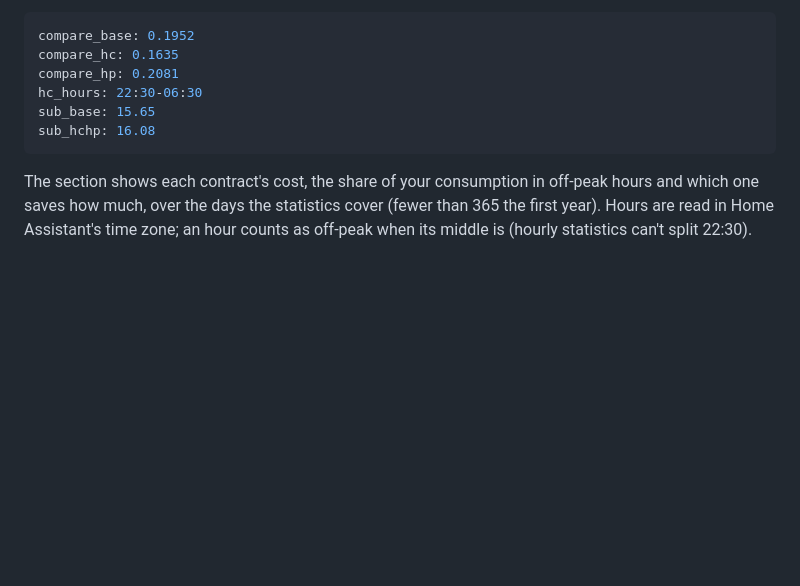
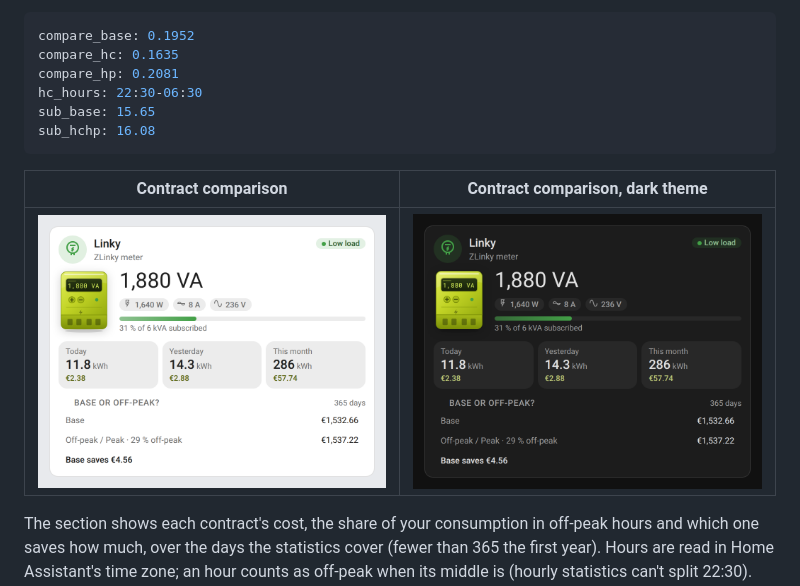
Before and after one commit to juju35/ha-zlinky-card, a Markdown page: README.md, the part around the change. Rendered like a GitHub page; pictures changed too: screenshots/card-compare-dark.png (added), screenshots/card-compare.png (added); blank space fills up the shorter version.

````diff
--- a/README.md
+++ b/README.md
@@ -208,6 +208,10 @@ sub_base: 15.65
 sub_hchp: 16.08
 ```
 
+| Contract comparison | Contract comparison, dark theme |
+|---|---|
+| <img src="https://raw.githubusercontent.com/juju35/ha-zlinky-card/main/screenshots/card-compare.png" alt="ZLinky card comparing the Base and Off-peak / Peak contracts" width="400"> | <img src="https://raw.githubusercontent.com/juju35/ha-zlinky-card/main/screenshots/card-compare-dark.png" alt="ZLinky card comparing the contracts, dark theme" width="400"> |
+
 The section shows each contract's cost, the share of your consumption in off-peak hours and which one saves how much, over the days the statistics cover (fewer than 365 the first year). Hours are read in Home Assistant's time zone; an hour counts as off-peak when its middle is (hourly statistics can't split 22:30). Tempo isn't compared: its cost depends on each past day's color, which the meter doesn't keep — on a Tempo contract, the consumption tiles already price each color with [one price per tier](#price-per-tier).
 
 ## Development
````
Also changed, not shown: 1 other file.
